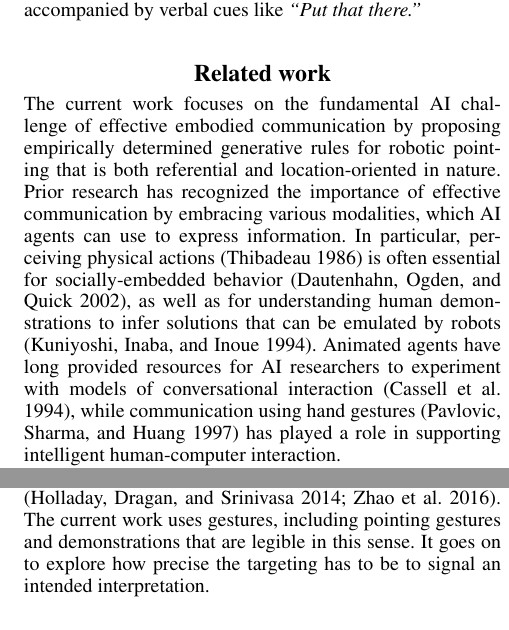
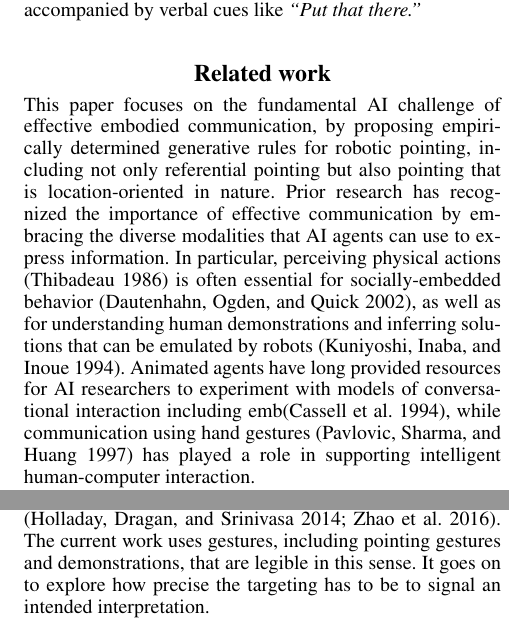
Before and after one commit to rahulshome/AAAI_pointing, a LaTeX paper (main.tex): two parts of the columns of page 2 of 9, joined at a grey line, cut so that both start at the same text. Compiled offline with pdfLaTeX.

Commit message:
Updates from Overleaf

```diff
--- a/main.tex
+++ b/main.tex
@@ -136,9 +136,9 @@ The second contribution is a set of interpretive principles, inspired by the lit
 \section{Related work}
 \label{related-work}
 
-The current work focuses on the fundamental AI challenge of effective embodied communication by proposing empirically determined generative rules for robotic pointing that is both referential and location-oriented in nature. Prior research has recognized the importance of effective communication by embracing various modalities, which AI agents can use to express information. In particular, perceiving physical actions \cite{thibadeau1986artificial} is often essential for socially-embedded behavior \cite{dautenhahn2002embodied}, as well as for understanding human demonstrations to infer solutions that can be emulated by robots \cite{kuniyoshi1994learning}. Animated agents have long provided resources for AI researchers to experiment with models of conversational interaction \cite{cassell:siggraph1994}, while communication using hand gestures \cite{pavlovic1997visual} has played a role in supporting intelligent human-computer interaction.
+This paper focuses on the fundamental AI challenge of effective embodied communication, by proposing empirically determined generative rules for robotic pointing, including not only referential pointing but also pointing that is location-oriented in nature. Prior research has recognized the importance of effective communication by embracing the diverse modalities that AI agents can use to express information. In particular, perceiving physical actions \cite{thibadeau1986artificial} is often essential for socially-embedded behavior \cite{dautenhahn2002embodied}, as well as for understanding human demonstrations and inferring solutions that can be emulated by robots \cite{kuniyoshi1994learning}. Animated agents have long provided resources for AI researchers to experiment with models of conversational interaction including emb\cite{cassell:siggraph1994}, while communication using hand gestures \cite{pavlovic1997visual} has played a role in supporting intelligent human-computer interaction.
 
 Enabling robots to understand and generate instructions to collaboratively carry out tasks with humans is an active area of research in natural language processing and human-robot interaction \cite{butepage2017human,cha2018survey}. Since robotic hardware capabilities have increased, robots are increasingly seen as a viable platform for expressing and studying behavioral models \cite{scassellati2000investigating}.  In the context of human-robot interaction, deictic or pointing gestures have been used as a form of communication \cite{pook1996deictic}.  More recent work has developed richer abilities for referring to objects by using pre-recorded, human-guided motions \cite{sauppe2014robot}, or using mixed-reality, multi-modal setups \cite{williams2019mixed}.
 
-Particular efforts in robotics have looked at making pointing gestures legible, adapting the process of motion planning so that robot movements are correctly understood as being directed toward the location of a particular object in space \cite{holladay2014legible,zhao2016experimental}.  The current work uses gestures, including pointing gestures and demonstrations that are legible in this sense. It goes on to explore how precise the targeting has to be to signal an intended interpretation.
+Particular efforts in robotics have looked at making pointing gestures legible, adapting the process of motion planning so that robot movements are correctly understood as being directed toward the location of a particular object in space \cite{holladay2014legible,zhao2016experimental}.  The current work uses gestures, including pointing gestures and demonstrations, that are legible in this sense. It goes on to explore how precise the targeting has to be to signal an intended interpretation.
 
```
Also changed, not shown: main.tex (6 more changed lines).
